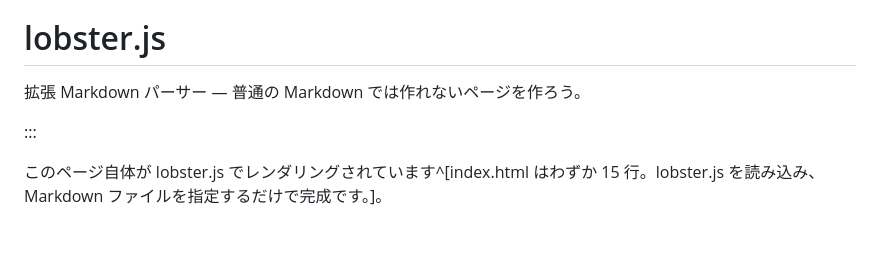
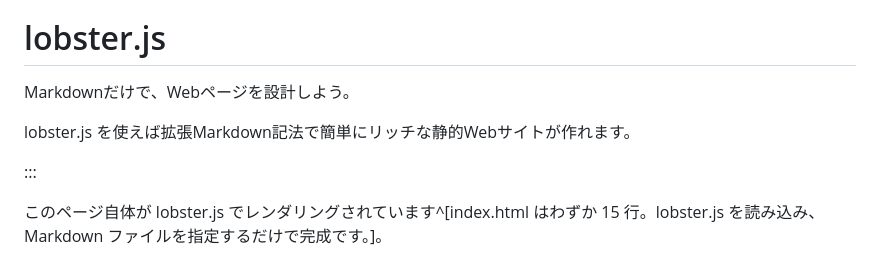
Before and after one commit to Hacknock/lobsterjs, a Markdown page: docs/content-ja.md, the part around the change. GitHub-like rendering; blank space fills up the shorter version.

```diff
--- a/docs/content-ja.md
+++ b/docs/content-ja.md
@@ -2,7 +2,9 @@
 
 # lobster.js
 
-拡張 Markdown パーサー — 普通の Markdown では作れないページを作ろう。
+Markdownだけで、Webページを設計しよう。
+
+lobster.js を使えば拡張Markdown記法で簡単にリッチな静的Webサイトが作れます。
 
 :::
 
```
Also changed, not shown: docs/content.md (+3 -1 lines).
